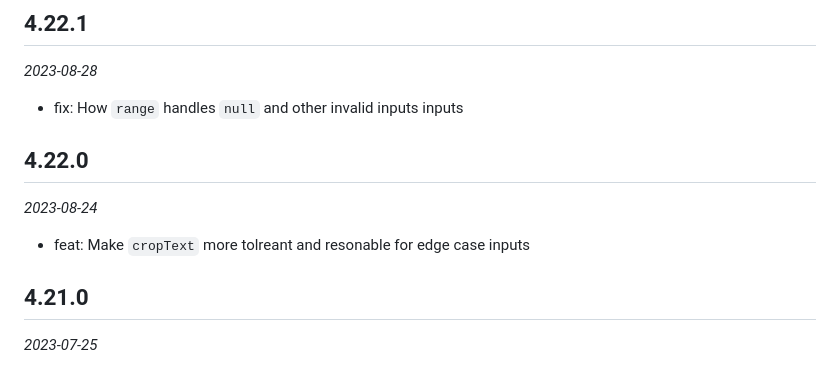
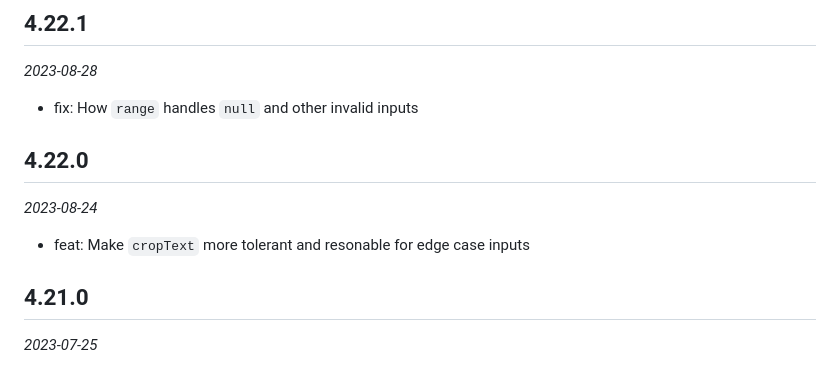
Before and after one commit to hugsmidjan/qj, a Markdown page: CHANGELOG.md, the part around the change. Rendered like a GitHub page.

Commit message:
docs: Fix typos

```diff
--- a/CHANGELOG.md
+++ b/CHANGELOG.md
@@ -8,13 +8,13 @@
 
 _2023-08-28_
 
-- fix: How `range` handles `null` and other invalid inputs inputs
+- fix: How `range` handles `null` and other invalid inputs
 
 ## 4.22.0
 
 _2023-08-24_
 
-- feat: Make `cropText` more tolreant and resonable for edge case inputs
+- feat: Make `cropText` more tolerant and resonable for edge case inputs
 
 ## 4.21.0
 
```
